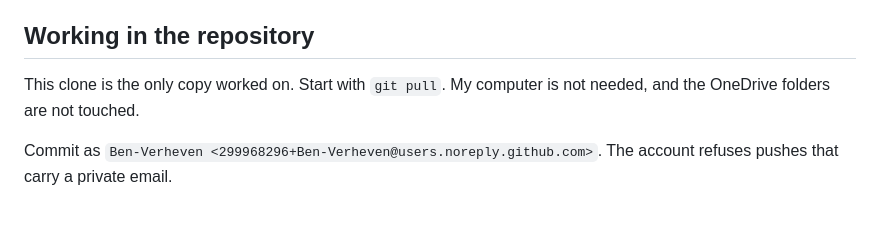
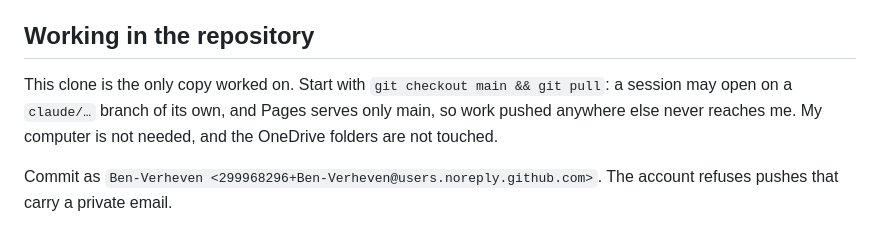
Before and after one commit to Ben-Verheven/one-app, a Markdown page: CLAUDE.md, the part around the change. Drawn GitHub-style.

Commit message:
CLAUDE.md: a session starts on main, whatever branch it opened on
A cloud session can open on a claude/… branch of its own. Pages serves
only main, so work pushed to that branch would never reach the app.

Co-Authored-By: Claude Opus 5.5 <noreply@anthropic.com>
Claude-Session: https://claude.ai/code/session_017ntsPZpNv1pU9nhucpn8za

```diff
--- a/CLAUDE.md
+++ b/CLAUDE.md
@@ -12,7 +12,7 @@ Do the work yourself. Never hand me a task that needs a programmer. Explain what
 
 ## Working in the repository
 
-This clone is the only copy worked on. Start with `git pull`. My computer is not needed, and the OneDrive folders are not touched.
+This clone is the only copy worked on. Start with `git checkout main && git pull`: a session may open on a `claude/…` branch of its own, and Pages serves only main, so work pushed anywhere else never reaches me. My computer is not needed, and the OneDrive folders are not touched.
 
 Commit as `Ben-Verheven <299968296+Ben-Verheven@users.noreply.github.com>`. The account refuses pushes that carry a private email.
 
```
